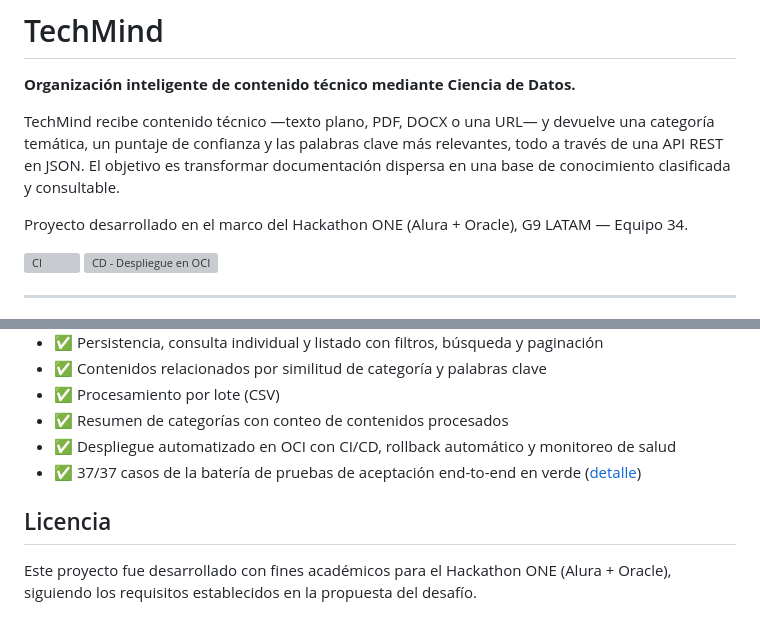
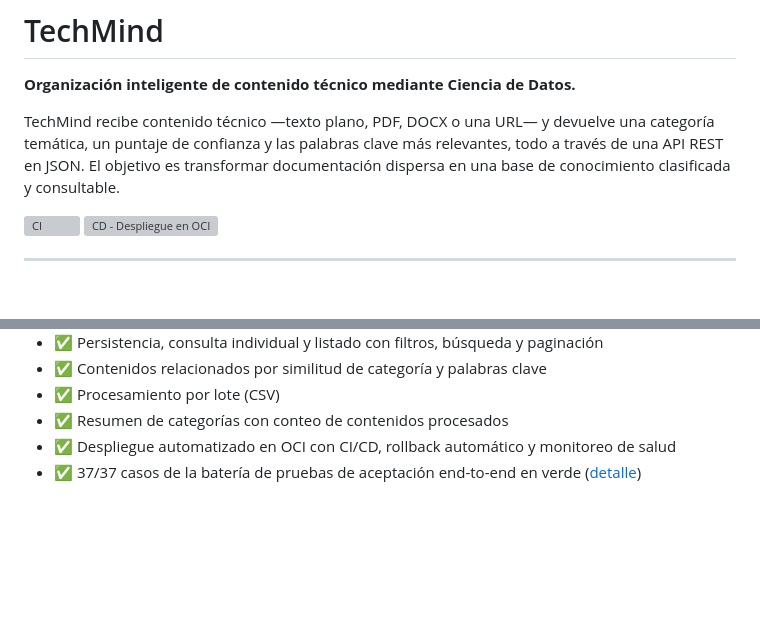
Before and after one commit to No-Country-simulation/g9-br-team-34-techmind, a Markdown page: README.md, 2 parts joined by grey strips. GitHub-like rendering; blank space fills up the shorter version; grey boxes are pictures that could not be loaded.

Commit message:
Update README by removing licensing details
Removed licensing information and a project description related to the Hackathon ONE.

```diff
--- a/README.md
+++ b/README.md
@@ -4,7 +4,6 @@
 
 TechMind recibe contenido técnico —texto plano, PDF, DOCX o una URL— y devuelve una categoría temática, un puntaje de confianza y las palabras clave más relevantes, todo a través de una API REST en JSON. El objetivo es transformar documentación dispersa en una base de conocimiento clasificada y consultable.
 
-Proyecto desarrollado en el marco del Hackathon ONE (Alura + Oracle), G9 LATAM — Equipo 34.
 
 [![CI](https://github.com/No-Country-simulation/g9-br-team-34-techmind/actions/workflows/ci.yml/badge.svg)](https://github.com/No-Country-simulation/g9-br-team-34-techmind/actions/workflows/ci.yml)
 [![CD - Despliegue en OCI](https://github.com/No-Country-simulation/g9-br-team-34-techmind/actions/workflows/cd.yml/badge.svg)](https://github.com/No-Country-simulation/g9-br-team-34-techmind/actions/workflows/cd.yml)
@@ -268,7 +267,3 @@ El proyecto implementa un pipeline completo y operativo:
 - ✅ Resumen de categorías con conteo de contenidos procesados
 - ✅ Despliegue automatizado en OCI con CI/CD, rollback automático y monitoreo de salud
 - ✅ 37/37 casos de la batería de pruebas de aceptación end-to-end en verde ([detalle](docs/pruebas-aceptacion-e2e.md))
-
-## Licencia
-
-Este proyecto fue desarrollado con fines académicos para el Hackathon ONE (Alura + Oracle), siguiendo los requisitos establecidos en la propuesta del desafío.
```
